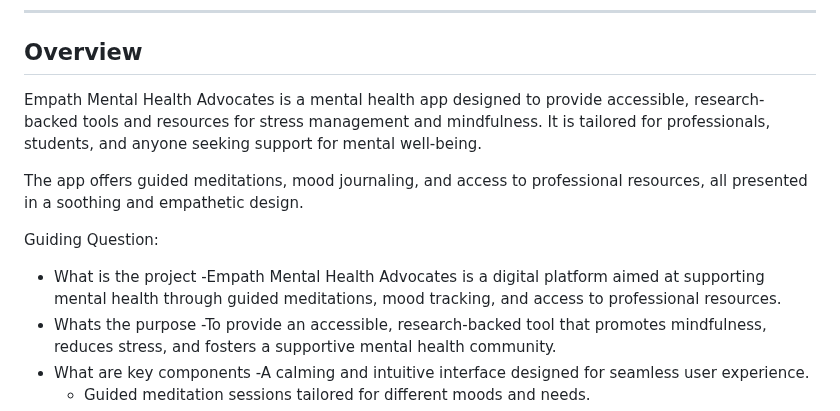
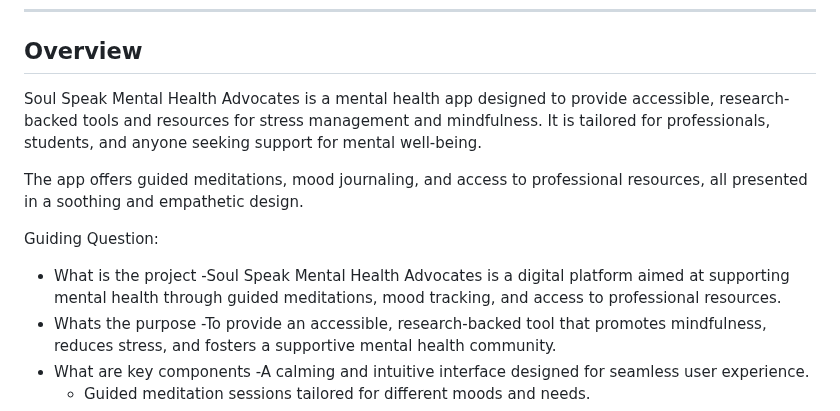
Before and after one commit to FEU-TECH-Advance-Web-Design-Ramirez/AWD-TEST2-Drapion, a Markdown page: readme.md, the part around the change. Drawn GitHub-style.

Commit message:
fix (readme): changed the name of the project

```diff
--- a/readme.md
+++ b/readme.md
@@ -49,13 +49,13 @@
 ---
 
 ## Overview
-Empath Mental Health Advocates is a mental health app designed to provide accessible, research-backed tools and resources for stress management and mindfulness. It is tailored for professionals, students, and anyone seeking support for mental well-being.
+Soul Speak Mental Health Advocates is a mental health app designed to provide accessible, research-backed tools and resources for stress management and mindfulness. It is tailored for professionals, students, and anyone seeking support for mental well-being.
 
 The app offers guided meditations, mood journaling, and access to professional resources, all presented in a soothing and empathetic design.
 
 Guiding Question:
 - What is the project
-  -Empath Mental Health Advocates is a digital platform aimed at supporting mental health through guided meditations, mood tracking, and access to professional resources.
+  -Soul Speak Mental Health Advocates is a digital platform aimed at supporting mental health through guided meditations, mood tracking, and access to professional resources.
 - Whats the purpose
   -To provide an accessible, research-backed tool that promotes mindfulness, reduces stress, and fosters a supportive mental health community.
 - What are key components
```
